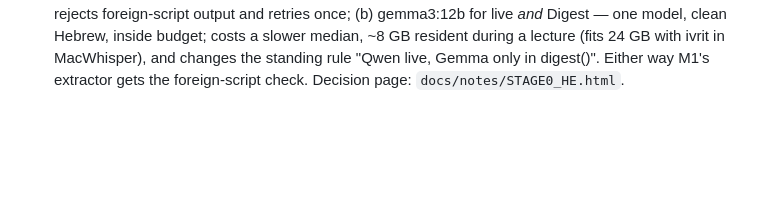
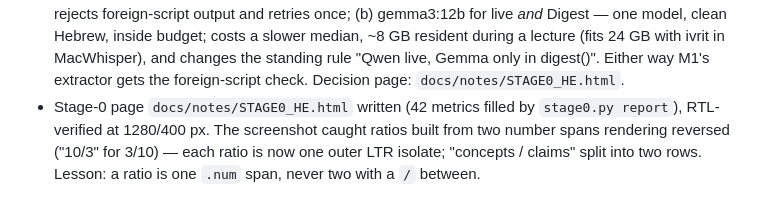
Before and after one commit to DorKatzav/lecture-copilot, a Markdown page: PROJECT_LOG.md, the part around the change. GitHub-like rendering; blank space fills up the shorter version.

Commit message:
docs: log stage-0 page and ratio bidi fix
Co-Authored-By: Claude Opus 5.5 (1M context) <noreply@anthropic.com>

```diff
--- a/PROJECT_LOG.md
+++ b/PROJECT_LOG.md
@@ -58,3 +58,4 @@ Decision ids: `D-M<milestone>-<n>`. Spec-level decisions 1–8 live in `DESIGN_H
   - Check 2 (10 × 45 s chunks spread over 5–82 min, ivrit → extract_v0): both models 10/10 valid JSON on the first attempt, both inside the 15 s budget (Qwen faster). **Output quality differs:** `rescore` finds foreign-script letters (Cyrillic, Arabic, Vietnamese) in qwen3:8b's Hebrew in 3/10 chunks, gemma3:12b in 0/10; reading all outputs, Qwen also glues Hebrew and Latin into one word, duplicates claims, rates trivia 80–90, invented one highlight, and minted `gitab` as a key. Gemma: clean Hebrew, sensible keys (`git`, `github`, `push`), fewer and more conservative items, one misread claim, English `normalized`. Claims from both are weak — expected from a practice session; claim precision is M4's eval on 7/6 + 9/6. Chunk boundaries: fixed 45 s cuts start and end mid-sentence in every chunk (no VAD in M0) — M1's silence-based `vad.split` addresses it. ASR: English terms come out transliterated (GitHub → "גיטאפ/גיטאב", Cursor → "קרסר", `git add` → "get add") and leak into concept keys.
   - Gate: `GATE M0: PASS 8/8`.
 - D-M0-10 (proposed, awaiting Dor): live extraction model. (a) keep qwen3:8b (spec) + a validator that rejects foreign-script output and retries once; (b) gemma3:12b for live *and* Digest — one model, clean Hebrew, inside budget; costs a slower median, ~8 GB resident during a lecture (fits 24 GB with ivrit in MacWhisper), and changes the standing rule "Qwen live, Gemma only in digest()". Either way M1's extractor gets the foreign-script check. Decision page: `docs/notes/STAGE0_HE.html`.
+- Stage-0 page `docs/notes/STAGE0_HE.html` written (42 metrics filled by `stage0.py report`), RTL-verified at 1280/400 px. The screenshot caught ratios built from two number spans rendering reversed ("10/3" for 3/10) — each ratio is now one outer LTR isolate; "concepts / claims" split into two rows. Lesson: a ratio is one `.num` span, never two with a `/` between.
```
